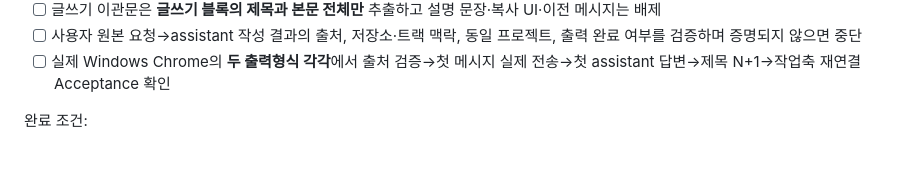
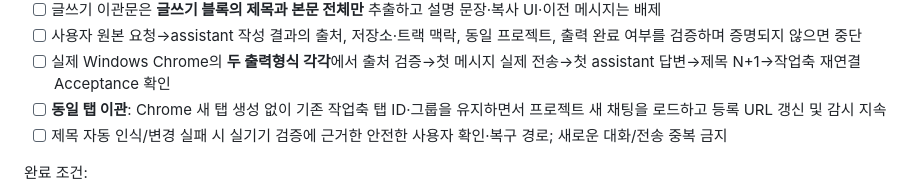
Before and after one commit to gycha0109-beep/Development-Autopilot, a Markdown page: docs/ROADMAP.md, the part around the change. Rendered like a GitHub page; blank space fills up the shorter version.

Commit message:
docs(migration): same-tab registration cutover and extension v0.4.22

```diff
--- a/docs/ROADMAP.md
+++ b/docs/ROADMAP.md
@@ -279,6 +279,8 @@ docs/automation/
 - [ ] 글쓰기 이관문은 **글쓰기 블록의 제목과 본문 전체만** 추출하고 설명 문장·복사 UI·이전 메시지는 배제
 - [ ] 사용자 원본 요청→assistant 작성 결과의 출처, 저장소·트랙 맥락, 동일 프로젝트, 출력 완료 여부를 검증하며 증명되지 않으면 중단
 - [ ] 실제 Windows Chrome의 **두 출력형식 각각**에서 출처 검증→첫 메시지 실제 전송→첫 assistant 답변→제목 N+1→작업축 재연결 Acceptance 확인
+- [ ] **동일 탭 이관**: Chrome 새 탭 생성 없이 기존 작업축 탭 ID·그룹을 유지하면서 프로젝트 새 채팅을 로드하고 등록 URL 갱신 및 감시 지속
+- [ ] 제목 자동 인식/변경 실패 시 실기기 검증에 근거한 안전한 사용자 확인·복구 경로; 새로운 대화/전송 중복 금지
 
 완료 조건:
 - [ ] 새 세션이 가짜 복합 작업의 정확한 다음 단계부터 재개합니다.
```
